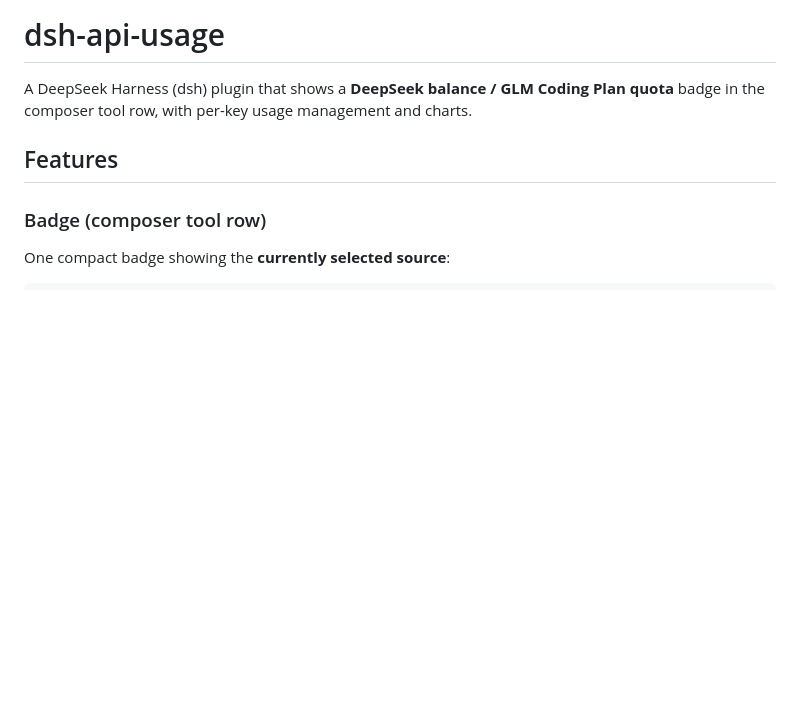
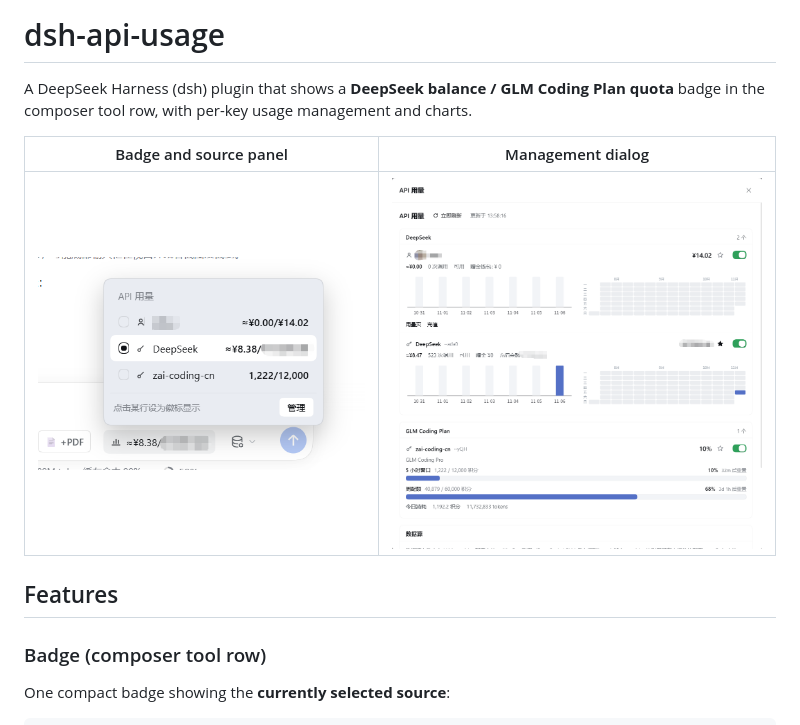
Before and after one commit to Alfen2309/dsh-api-usage, a Markdown page: README.en.md, the part around the change. Rendered like a GitHub page; pictures changed too: docs/screenshot-badge.png (added), docs/screenshot-manager.png (added); blank space fills up the shorter version.

```diff
--- a/README.en.md
+++ b/README.en.md
@@ -1,6 +1,10 @@
 # dsh-api-usage
 
 A DeepSeek Harness (dsh) plugin that shows a **DeepSeek balance / GLM Coding Plan quota** badge in the composer tool row, with per-key usage management and charts.
+
+| Badge and source panel | Management dialog |
+| :---: | :---: |
+| ![Badge and source panel](docs/screenshot-badge.png) | ![Management dialog](docs/screenshot-manager.png) |
 
 ## Features
 
```
Also changed, not shown: README.md (+4 -0 lines).
